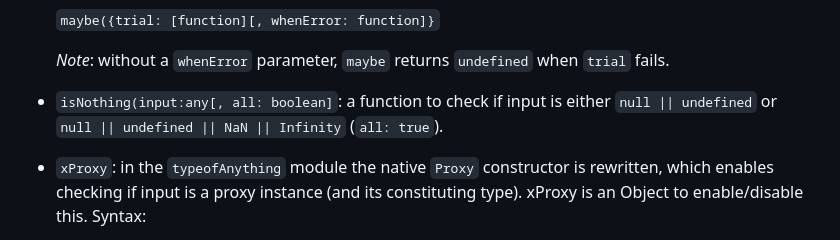
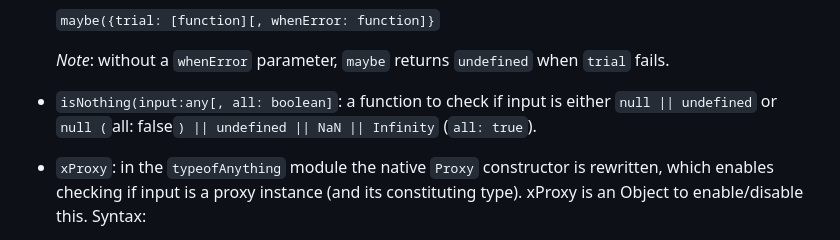
Before and after one commit to KooiInc/typeofAnything, a Markdown page: README.md, the part around the change. Drawn GitHub-style.

```diff
--- a/README.md
+++ b/README.md
@@ -32,7 +32,8 @@ The module exports:
    `maybe({trial: [function][, whenError: function]}`
 
     *Note*: without a `whenError` parameter, `maybe` returns `undefined` when `trial` fails.
-- `isNothing(input:any[, all: boolean]`: a function to check if input is either `null || undefined` or `null || undefined || NaN || Infinity` (`all: true`).
+- `isNothing(input:any[, all: boolean]`: a function to check if input is either `null || undefined` or `null (`all: false`)
+    || undefined || NaN || Infinity` (`all: true`).
 - `xProxy`: in the `typeofAnything` module the native `Proxy` constructor is rewritten, which enables checking if input is
    a proxy instance (and its constituting type). xProxy is an Object to enable/disable this. Syntax:
 
```
